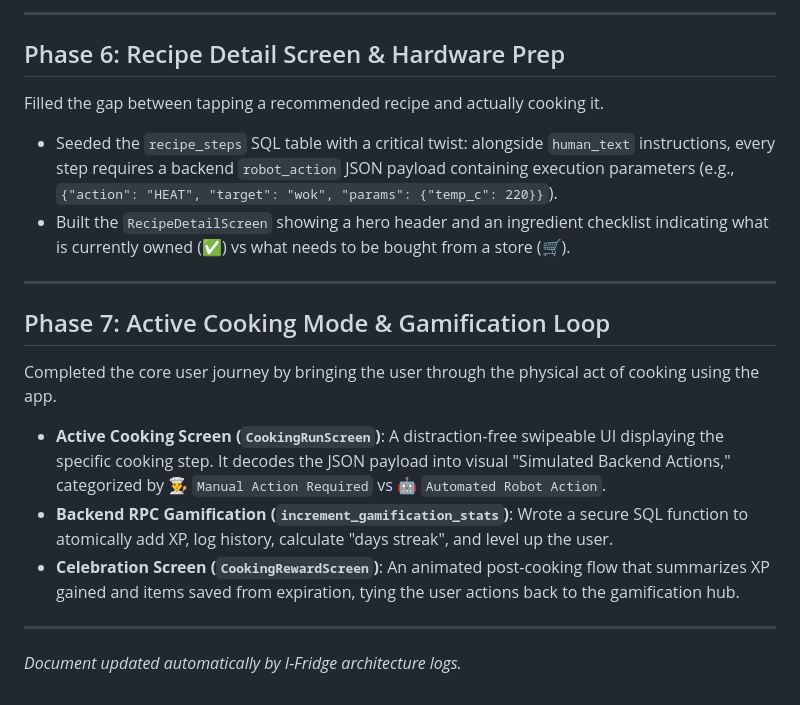
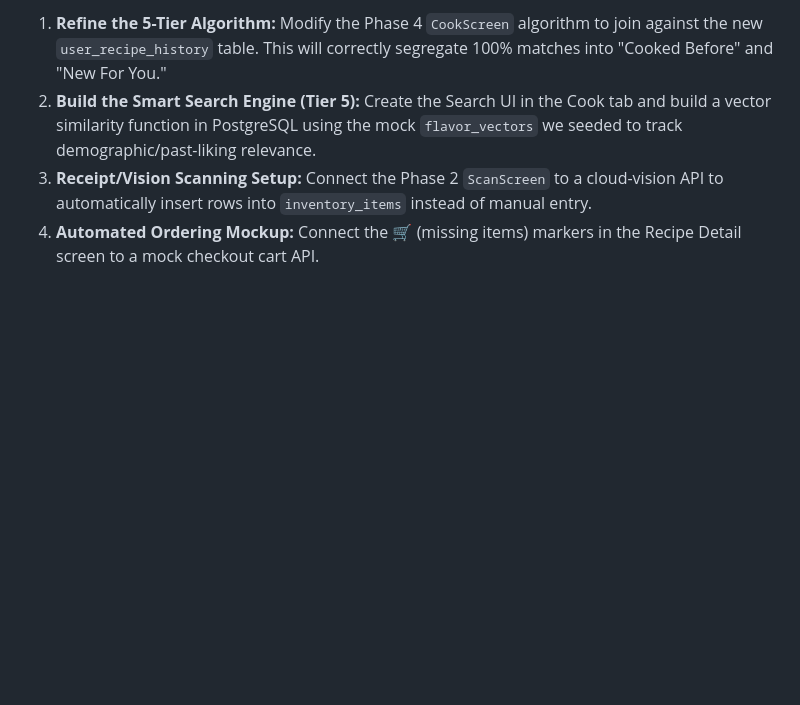
Before and after one commit to shukurillo0526/ifridge-frontend, a Markdown page: PROJECT_HISTORY.md, the part around one of its changes. Rendered like a GitHub page; blank space fills up the shorter version.

```diff
--- a/PROJECT_HISTORY.md
+++ b/PROJECT_HISTORY.md
@@ -60,18 +75,4 @@ Elevated the application from a basic prototype to a modern, premium experience.
----
-
-## Phase 6: Recipe Detail Screen & Hardware Prep
-Filled the gap between tapping a recommended recipe and actually cooking it.
-- Seeded the `recipe_steps` SQL table with a critical twist: alongside `human_text` instructions, every step requires a backend `robot_action` JSON payload containing execution parameters (e.g., `{"action": "HEAT", "target": "wok", "params": {"temp_c": 220}}`).
-- Built the `RecipeDetailScreen` showing a hero header and an ingredient checklist indicating what is currently owned (✅) vs what needs to be bought from a store (🛒).
-
----
-
-## Phase 7: Active Cooking Mode & Gamification Loop
-Completed the core user journey by bringing the user through the physical act of cooking using the app.
-- **Active Cooking Screen (`CookingRunScreen`)**: A distraction-free swipeable UI displaying the specific cooking step. It decodes the JSON payload into visual "Simulated Backend Actions," categorized by 👨‍🍳 `Manual Action Required` vs 🤖 `Automated Robot Action`.
-- **Backend RPC Gamification (`increment_gamification_stats`)**: Wrote a secure SQL function to atomically add XP, log history, calculate "days streak", and level up the user.
-- **Celebration Screen (`CookingRewardScreen`)**: An animated post-cooking flow that summarizes XP gained and items saved from expiration, tying the user actions back to the gamification hub.
-
----
-
-*Document updated automatically by I-Fridge architecture logs.*
+1. **Refine the 5-Tier Algorithm:** Modify the Phase 4 `CookScreen` algorithm to join against the new `user_recipe_history` table. This will correctly segregate 100% matches into "Cooked Before" and "New For You."
+2. **Build the Smart Search Engine (Tier 5):** Create the Search UI in the Cook tab and build a vector similarity function in PostgreSQL using the mock `flavor_vectors` we seeded to track demographic/past-liking relevance.
+3. **Receipt/Vision Scanning Setup:** Connect the Phase 2 `ScanScreen` to a cloud-vision API to automatically insert rows into `inventory_items` instead of manual entry.
+4. **Automated Ordering Mockup:** Connect the 🛒 (missing items) markers in the Recipe Detail screen to a mock checkout cart API.
```
Also changed, not shown: other parts of PROJECT_HISTORY.md (+65 -50 lines).
